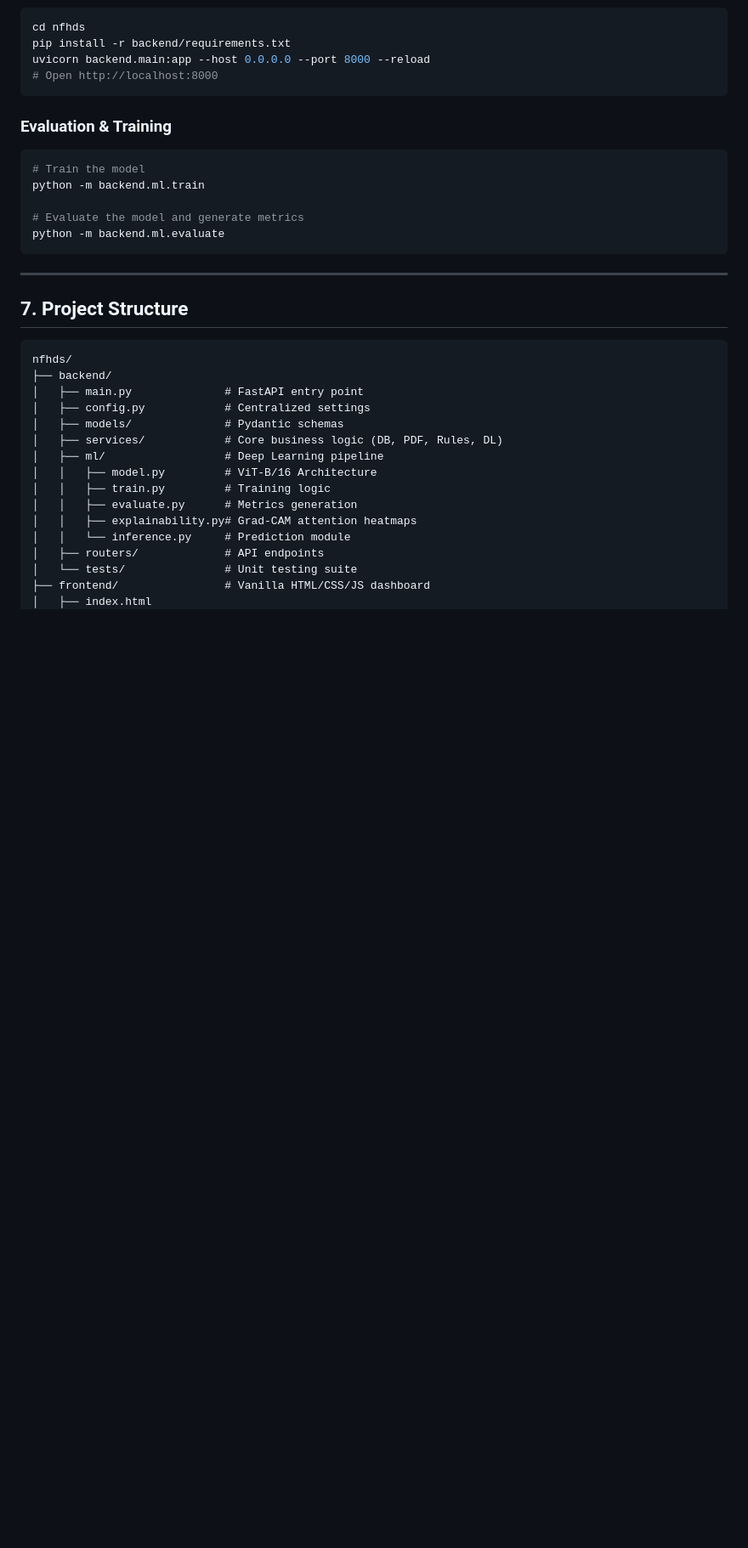
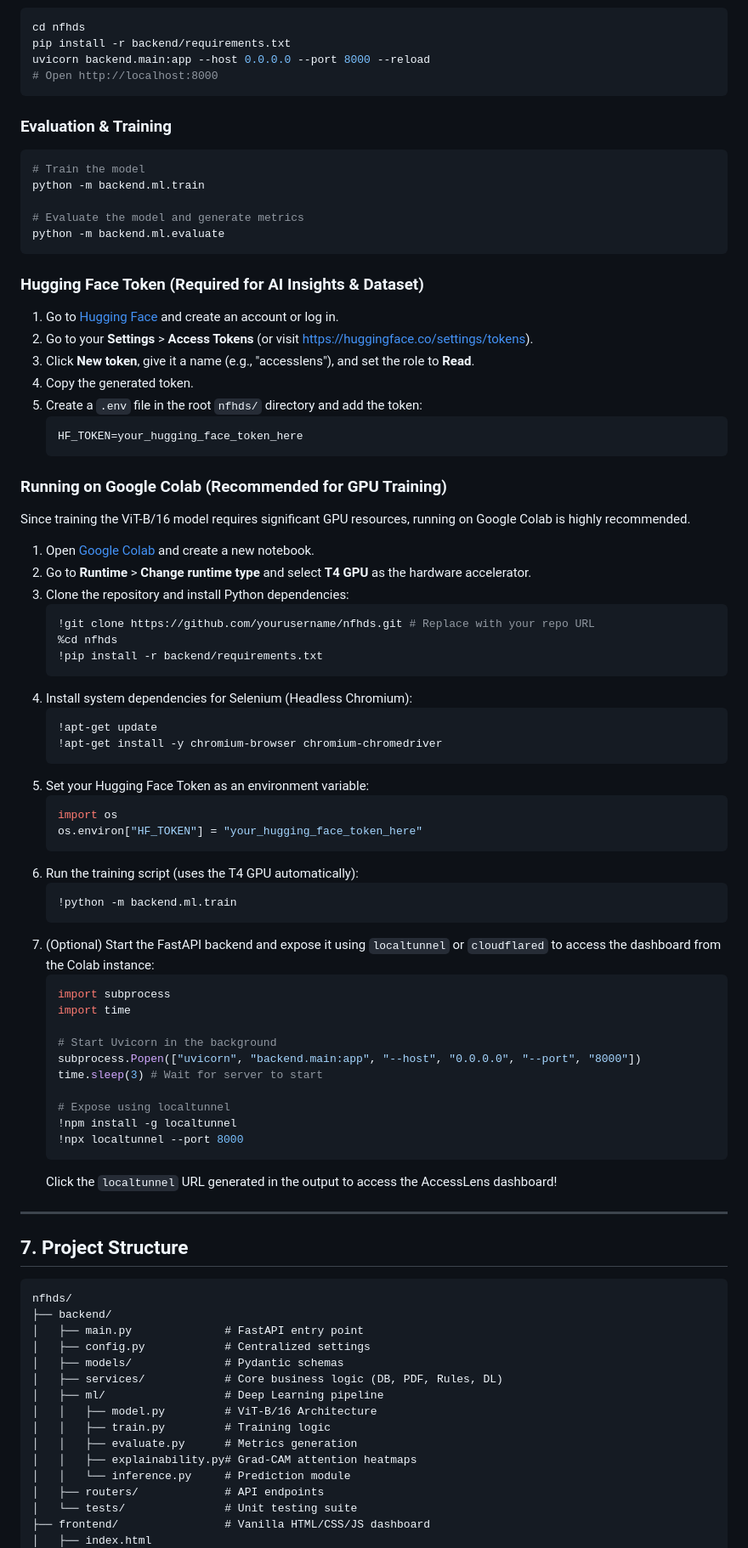
Before and after one commit to MeowMan007/audit-testing, a Markdown page: README.md, the part around the change. Shown at 85% size. Rendered like a GitHub page; blank space fills up the shorter version.

Commit message:
updated Readme.md on how to run the project on google colab

````diff
--- a/README.md
+++ b/README.md
@@ -106,6 +106,56 @@ python -m backend.ml.train
 python -m backend.ml.evaluate
 ```
 
+### Hugging Face Token (Required for AI Insights & Dataset)
+1. Go to [Hugging Face](https://huggingface.co/) and create an account or log in.
+2. Go to your **Settings** > **Access Tokens** (or visit [https://huggingface.co/settings/tokens](https://huggingface.co/settings/tokens)).
+3. Click **New token**, give it a name (e.g., "accesslens"), and set the role to **Read**.
+4. Copy the generated token.
+5. Create a `.env` file in the root `nfhds/` directory and add the token:
+   ```env
+   HF_TOKEN=your_hugging_face_token_here
+   ```
+
+### Running on Google Colab (Recommended for GPU Training)
+Since training the ViT-B/16 model requires significant GPU resources, running on Google Colab is highly recommended.
+
+1. Open [Google Colab](https://colab.research.google.com/) and create a new notebook.
+2. Go to **Runtime** > **Change runtime type** and select **T4 GPU** as the hardware accelerator.
+3. Clone the repository and install Python dependencies:
+   ```python
+   !git clone https://github.com/yourusername/nfhds.git # Replace with your repo URL
+   %cd nfhds
+   !pip install -r backend/requirements.txt
+   ```
+4. Install system dependencies for Selenium (Headless Chromium):
+   ```python
+   !apt-get update
+   !apt-get install -y chromium-browser chromium-chromedriver
+   ```
+5. Set your Hugging Face Token as an environment variable:
+   ```python
+   import os
+   os.environ["HF_TOKEN"] = "your_hugging_face_token_here"
+   ```
+6. Run the training script (uses the T4 GPU automatically):
+   ```python
+   !python -m backend.ml.train
+   ```
+7. (Optional) Start the FastAPI backend and expose it using `localtunnel` or `cloudflared` to access the dashboard from the Colab instance:
+   ```python
+   import subprocess
+   import time
+
+   # Start Uvicorn in the background
+   subprocess.Popen(["uvicorn", "backend.main:app", "--host", "0.0.0.0", "--port", "8000"])
+   time.sleep(3) # Wait for server to start
+
+   # Expose using localtunnel
+   !npm install -g localtunnel
+   !npx localtunnel --port 8000
+   ```
+   Click the `localtunnel` URL generated in the output to access the AccessLens dashboard!
+
 ---
 
 ## 7. Project Structure
````
